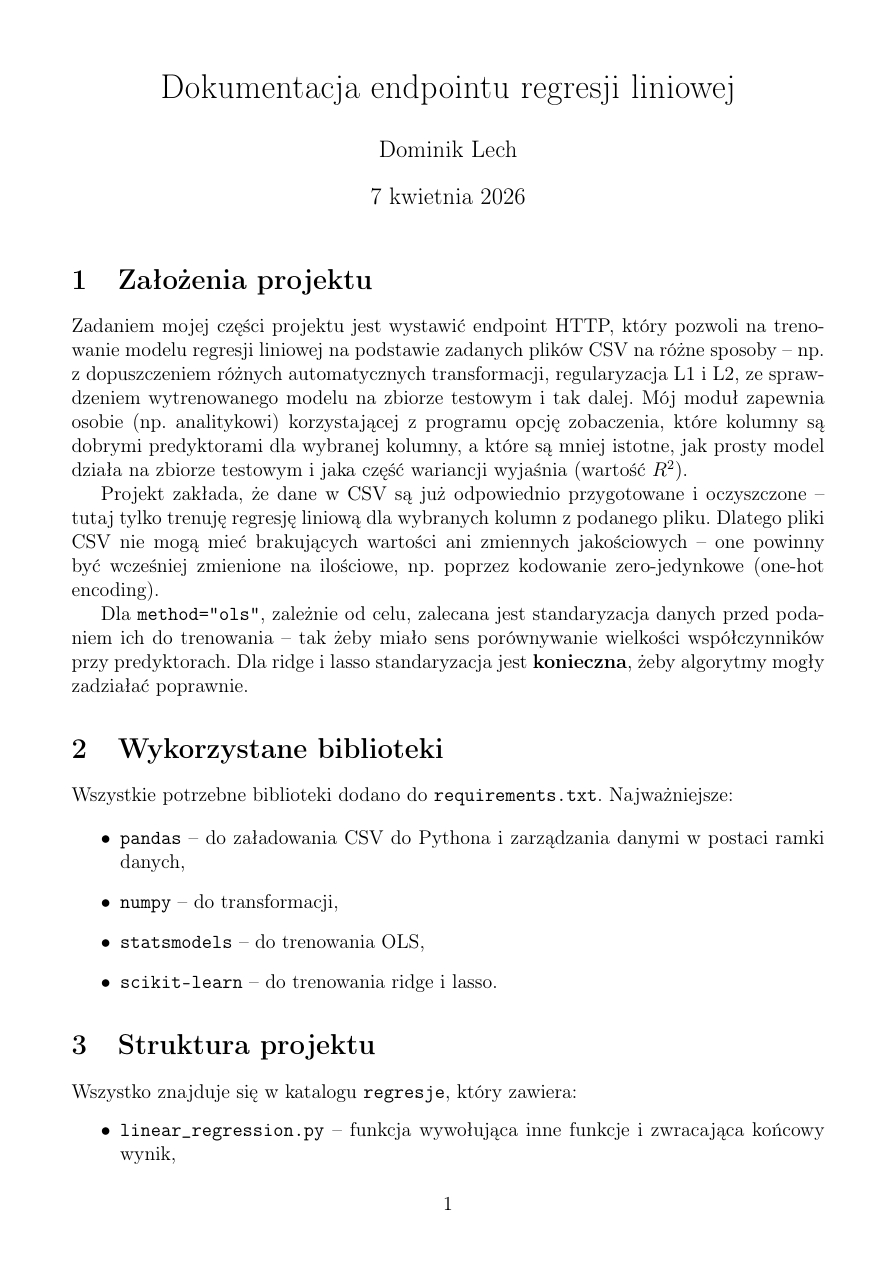
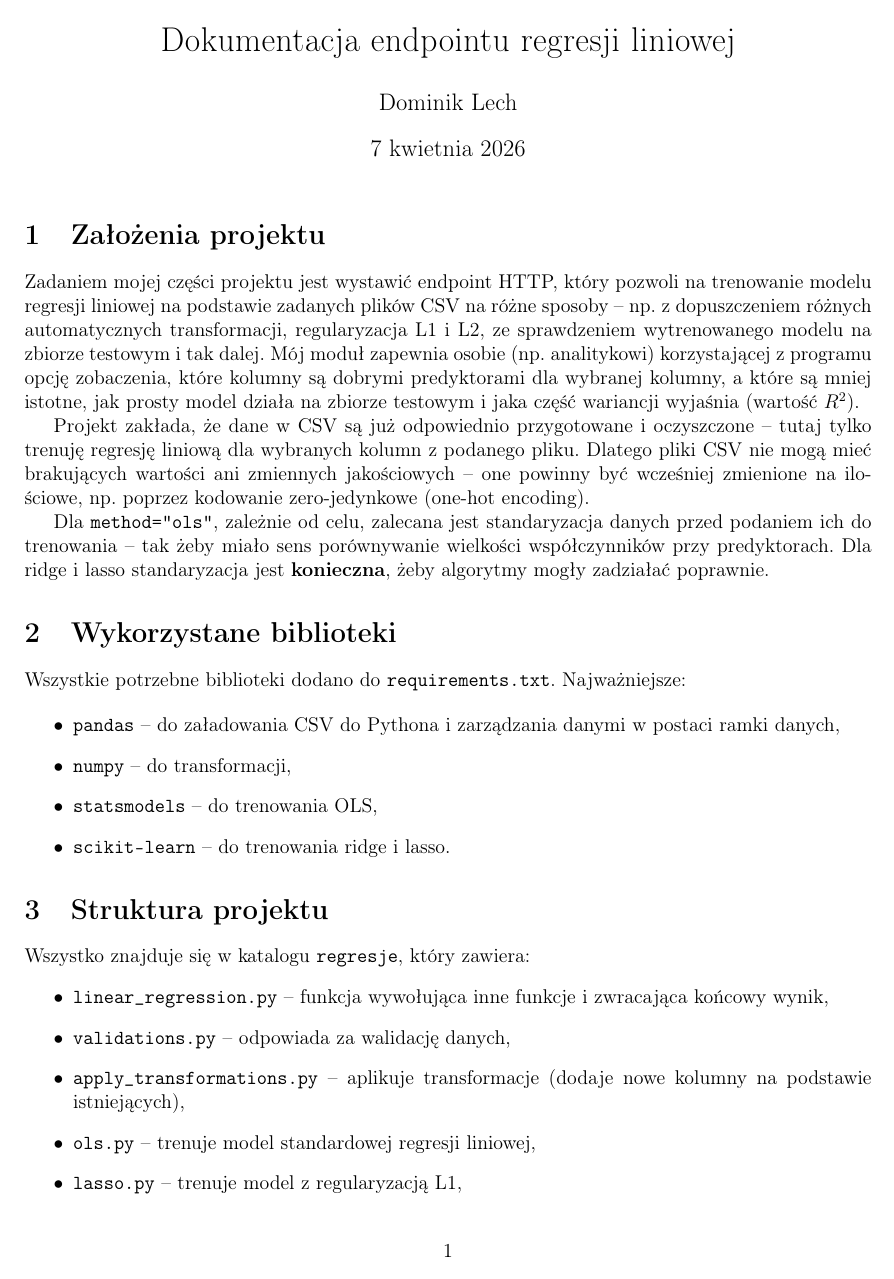
Before and after one commit to Dolidodzik/python_projekt, a LaTeX document (backend/regresje/dokumentacja/dokumentacja.tex): page 1 of 5 before the commit and page 1 of 4 after it. Compiled offline with pdfLaTeX.

Commit message:
generated pdf

```diff
--- a/backend/regresje/dokumentacja/dokumentacja.tex
+++ b/backend/regresje/dokumentacja/dokumentacja.tex
@@ -3,7 +3,7 @@
 \usepackage[T1]{fontenc}
 \usepackage[polish]{babel}
 \usepackage{geometry}
-\geometry{margin=2.5cm}
+\geometry{margin=1.5cm}
 \usepackage{listings}
 \usepackage{xcolor}
 \usepackage{amsmath}
```
Also changed, not shown: backend/regresje/dokumentacja/dokumentacja.pdf (added), 4 other files.
